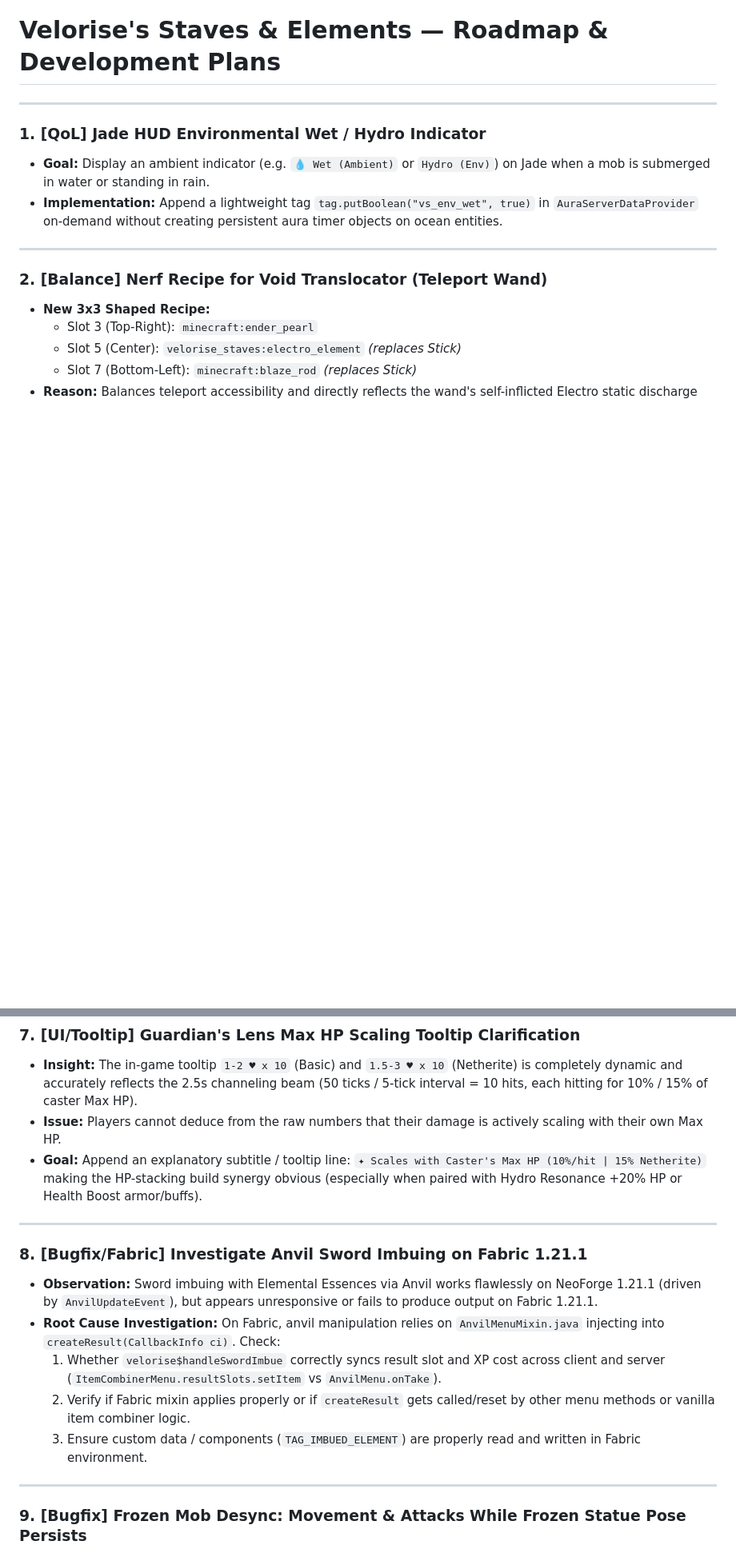
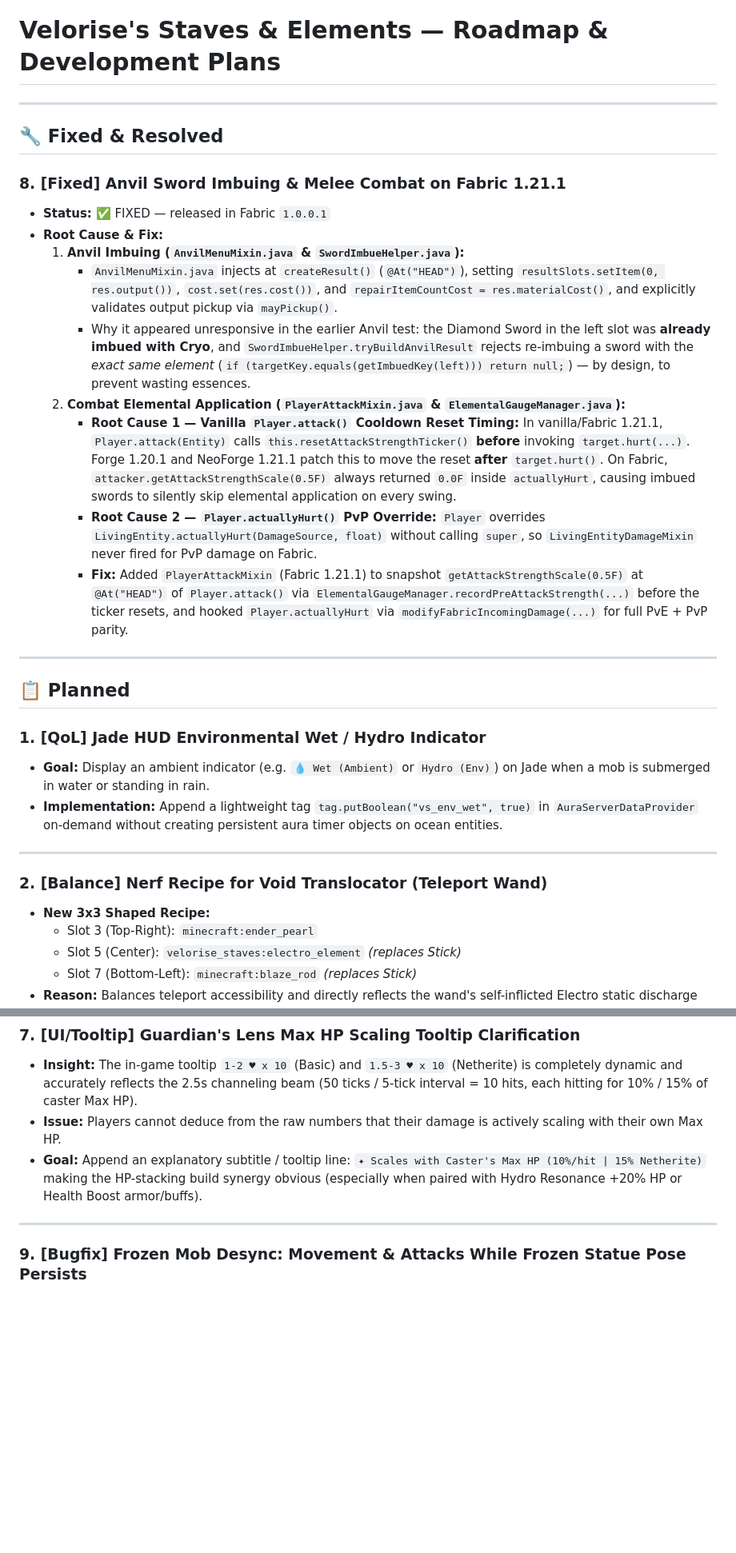
Before and after one commit to hungbbdzz/velorise-staves, a Markdown page: docs/PLANS.md, 2 parts joined by grey strips. Shown at 80% size. Rendered like a GitHub page; blank space fills up the shorter version.

```diff
--- a/docs/PLANS.md
+++ b/docs/PLANS.md
@@ -1,6 +1,23 @@
 # Velorise's Staves & Elements — Roadmap & Development Plans
 
 ---
+
+## 🔧 Fixed & Resolved
+
+### 8. [Fixed] Anvil Sword Imbuing & Melee Combat on Fabric 1.21.1
+- **Status:** ✅ FIXED — released in Fabric `1.0.0.1`
+- **Root Cause & Fix:**
+  1. **Anvil Imbuing (`AnvilMenuMixin.java` & `SwordImbueHelper.java`):**
+     * `AnvilMenuMixin.java` injects at `createResult()` (`@At("HEAD")`), setting `resultSlots.setItem(0, res.output())`, `cost.set(res.cost())`, and `repairItemCountCost = res.materialCost()`, and explicitly validates output pickup via `mayPickup()`.
+     * Why it appeared unresponsive in the earlier Anvil test: the Diamond Sword in the left slot was **already imbued with Cryo**, and `SwordImbueHelper.tryBuildAnvilResult` rejects re-imbuing a sword with the *exact same element* (`if (targetKey.equals(getImbuedKey(left))) return null;`) — by design, to prevent wasting essences.
+  2. **Combat Elemental Application (`PlayerAttackMixin.java` & `ElementalGaugeManager.java`):**
+     * **Root Cause 1 — Vanilla `Player.attack()` Cooldown Reset Timing:** In vanilla/Fabric 1.21.1, `Player.attack(Entity)` calls `this.resetAttackStrengthTicker()` **before** invoking `target.hurt(...)`. Forge 1.20.1 and NeoForge 1.21.1 patch this to move the reset **after** `target.hurt()`. On Fabric, `attacker.getAttackStrengthScale(0.5F)` always returned `0.0F` inside `actuallyHurt`, causing imbued swords to silently skip elemental application on every swing.
+     * **Root Cause 2 — `Player.actuallyHurt()` PvP Override:** `Player` overrides `LivingEntity.actuallyHurt(DamageSource, float)` without calling `super`, so `LivingEntityDamageMixin` never fired for PvP damage on Fabric.
+     * **Fix:** Added `PlayerAttackMixin` (Fabric 1.21.1) to snapshot `getAttackStrengthScale(0.5F)` at `@At("HEAD")` of `Player.attack()` via `ElementalGaugeManager.recordPreAttackStrength(...)` before the ticker resets, and hooked `Player.actuallyHurt` via `modifyFabricIncomingDamage(...)` for full PvE + PvP parity.
+
+---
+
+## 📋 Planned
 
 ### 1. [QoL] Jade HUD Environmental Wet / Hydro Indicator
 * **Goal:** Display an ambient indicator (e.g. `💧 Wet (Ambient)` or `Hydro (Env)`) on Jade when a mob is submerged in water or standing in rain.
@@ -51,15 +68,6 @@
 * **Goal:** Append an explanatory subtitle / tooltip line:
   `✦ Scales with Caster's Max HP (10%/hit | 15% Netherite)`
   making the HP-stacking build synergy obvious (especially when paired with Hydro Resonance +20% HP or Health Boost armor/buffs).
-
----
-
-### 8. [Bugfix/Fabric] Investigate Anvil Sword Imbuing on Fabric 1.21.1
-* **Observation:** Sword imbuing with Elemental Essences via Anvil works flawlessly on NeoForge 1.21.1 (driven by `AnvilUpdateEvent`), but appears unresponsive or fails to produce output on Fabric 1.21.1.
-* **Root Cause Investigation:** On Fabric, anvil manipulation relies on `AnvilMenuMixin.java` injecting into `createResult(CallbackInfo ci)`. Check:
-  1. Whether `velorise$handleSwordImbue` correctly syncs result slot and XP cost across client and server (`ItemCombinerMenu.resultSlots.setItem` vs `AnvilMenu.onTake`).
-  2. Verify if Fabric mixin applies properly or if `createResult` gets called/reset by other menu methods or vanilla item combiner logic.
-  3. Ensure custom data / components (`TAG_IMBUED_ELEMENT`) are properly read and written in Fabric environment.
 
 ---
 
```
Also changed, not shown: docs/showcase/advancements_tree.jpg (deleted), docs/showcase/advenment.png (added), docs/showcase/omni pet.png (added), docs/showcase/omni_pet_wolf.jpg (deleted), 10 other files.
